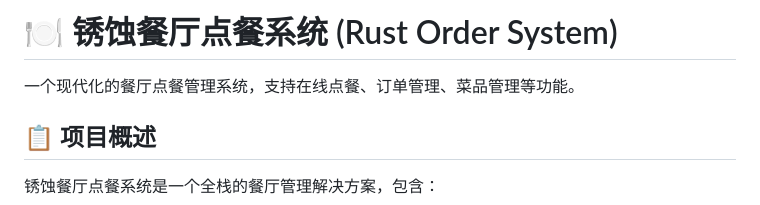
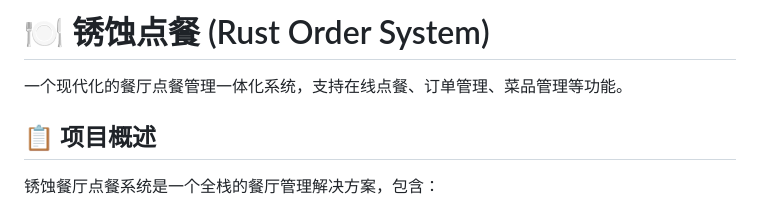
Before and after one commit to EnderRomantice/rust-order, a Markdown page: README.md, the part around the change. Rendered like a GitHub page.

Commit message:
feat: 修正部分错误描述

```diff
--- a/README.md
+++ b/README.md
@@ -1,6 +1,6 @@
-# 🍽️ 锈蚀餐厅点餐系统 (Rust Order System)
+# 🍽️ 锈蚀点餐 (Rust Order System)
 
-一个现代化的餐厅点餐管理系统，支持在线点餐、订单管理、菜品管理等功能。
+一个现代化的餐厅点餐管理一体化系统，支持在线点餐、订单管理、菜品管理等功能。
 
 ## 📋 项目概述
 
```
